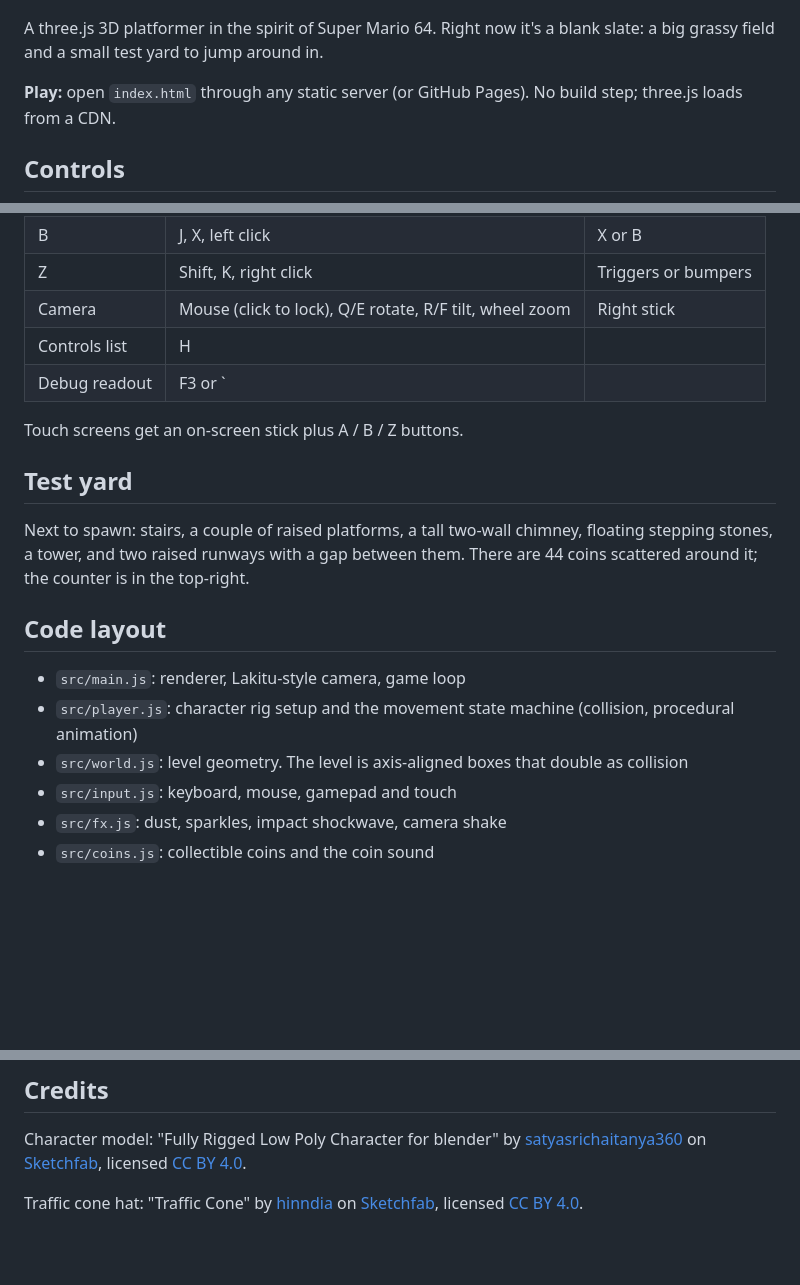
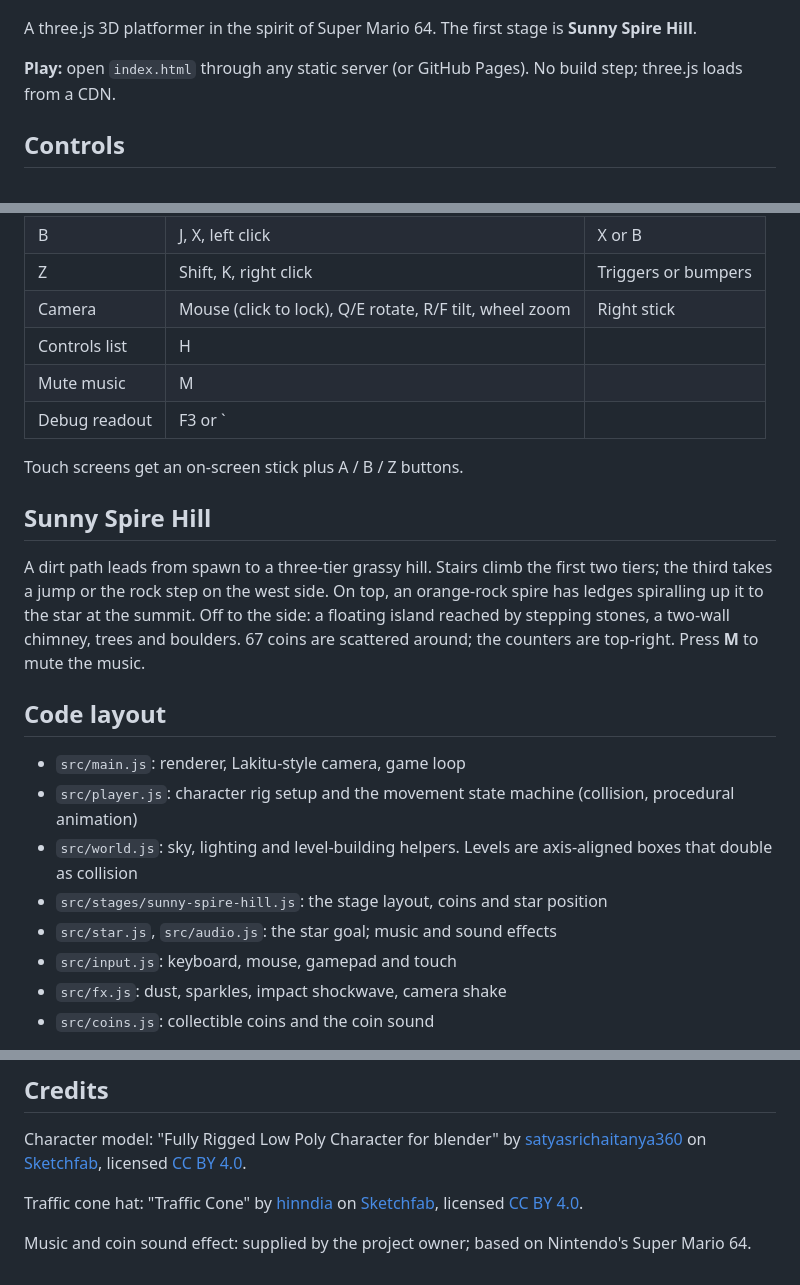
Before and after one commit to SefrenethOfficial/SUPER-TAX-EVASION-47, a Markdown page: README.md, 3 parts joined by grey strips. Rendered like a GitHub page; blank space fills up the shorter version.

```diff
--- a/README.md
+++ b/README.md
@@ -2,7 +2,7 @@
 
 ![SUPER TAX EVASION 47](assets/logo.png)
 
-A three.js 3D platformer in the spirit of Super Mario 64. Right now it's a blank slate: a big grassy field and a small test yard to jump around in.
+A three.js 3D platformer in the spirit of Super Mario 64. The first stage is **Sunny Spire Hill**.
 
 **Play:** open `index.html` through any static server (or GitHub Pages). No build step; three.js loads from a CDN.
 
@@ -15,19 +15,22 @@ A three.js 3D platformer in the spirit of Super Mario 64. Right now it's a blank
 | Z | Shift, K, right click | Triggers or bumpers |
 | Camera | Mouse (click to lock), Q/E rotate, R/F tilt, wheel zoom | Right stick |
 | Controls list | H | |
+| Mute music | M | |
 | Debug readout | F3 or ` | |
 
 Touch screens get an on-screen stick plus A / B / Z buttons.
 
-## Test yard
+## Sunny Spire Hill
 
-Next to spawn: stairs, a couple of raised platforms, a tall two-wall chimney, floating stepping stones, a tower, and two raised runways with a gap between them. There are 44 coins scattered around it; the counter is in the top-right.
+A dirt path leads from spawn to a three-tier grassy hill. Stairs climb the first two tiers; the third takes a jump or the rock step on the west side. On top, an orange-rock spire has ledges spiralling up it to the star at the summit. Off to the side: a floating island reached by stepping stones, a two-wall chimney, trees and boulders. 67 coins are scattered around; the counters are top-right. Press **M** to mute the music.
 
 ## Code layout
 
 - `src/main.js`: renderer, Lakitu-style camera, game loop
 - `src/player.js`: character rig setup and the movement state machine (collision, procedural animation)
-- `src/world.js`: level geometry. The level is axis-aligned boxes that double as collision
+- `src/world.js`: sky, lighting and level-building helpers. Levels are axis-aligned boxes that double as collision
+- `src/stages/sunny-spire-hill.js`: the stage layout, coins and star position
+- `src/star.js`, `src/audio.js`: the star goal; music and sound effects
 - `src/input.js`: keyboard, mouse, gamepad and touch
 - `src/fx.js`: dust, sparkles, impact shockwave, camera shake
 - `src/coins.js`: collectible coins and the coin sound
@@ -41,3 +44,5 @@ When you change any file, bump `VERSION` and the `?v=` numbers in `src/main.js`
 Character model: "Fully Rigged Low Poly Character for blender" by [satyasrichaitanya360](https://sketchfab.com/satyasrichaitanya360) on [Sketchfab](https://sketchfab.com/3d-models/fully-rigged-low-poly-character-for-blender-dd918a1760be4849ac1026daa2c58b75), licensed [CC BY 4.0](http://creativecommons.org/licenses/by/4.0/).
 
 Traffic cone hat: "Traffic Cone" by [hinndia](https://sketchfab.com/hinndia) on [Sketchfab](https://sketchfab.com/3d-models/traffic-cone-573feef839d7450cb3e12da9986e7a98), licensed [CC BY 4.0](http://creativecommons.org/licenses/by/4.0/).
+
+Music and coin sound effect: supplied by the project owner; based on Nintendo's Super Mario 64.
```
Also changed, not shown: assets/cliff.png (added), assets/path.png (added), assets/rock.png (added), 11 other files.
